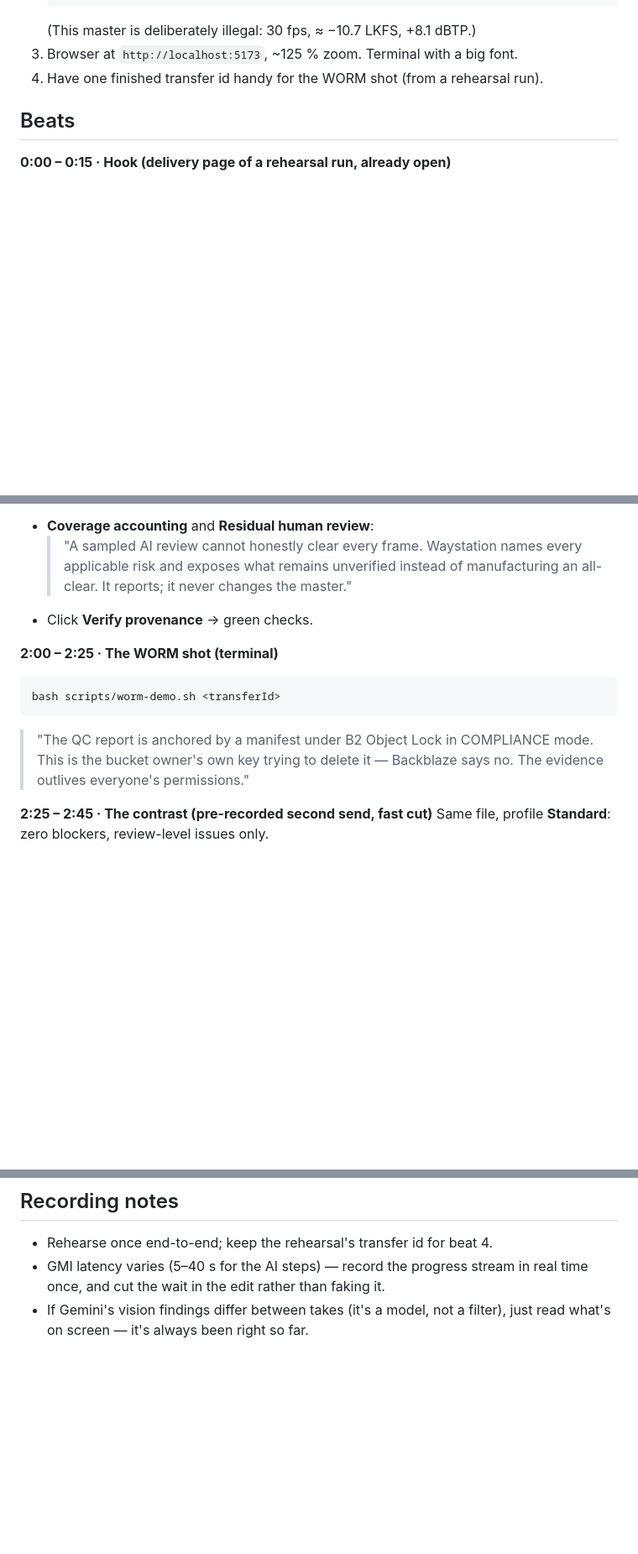
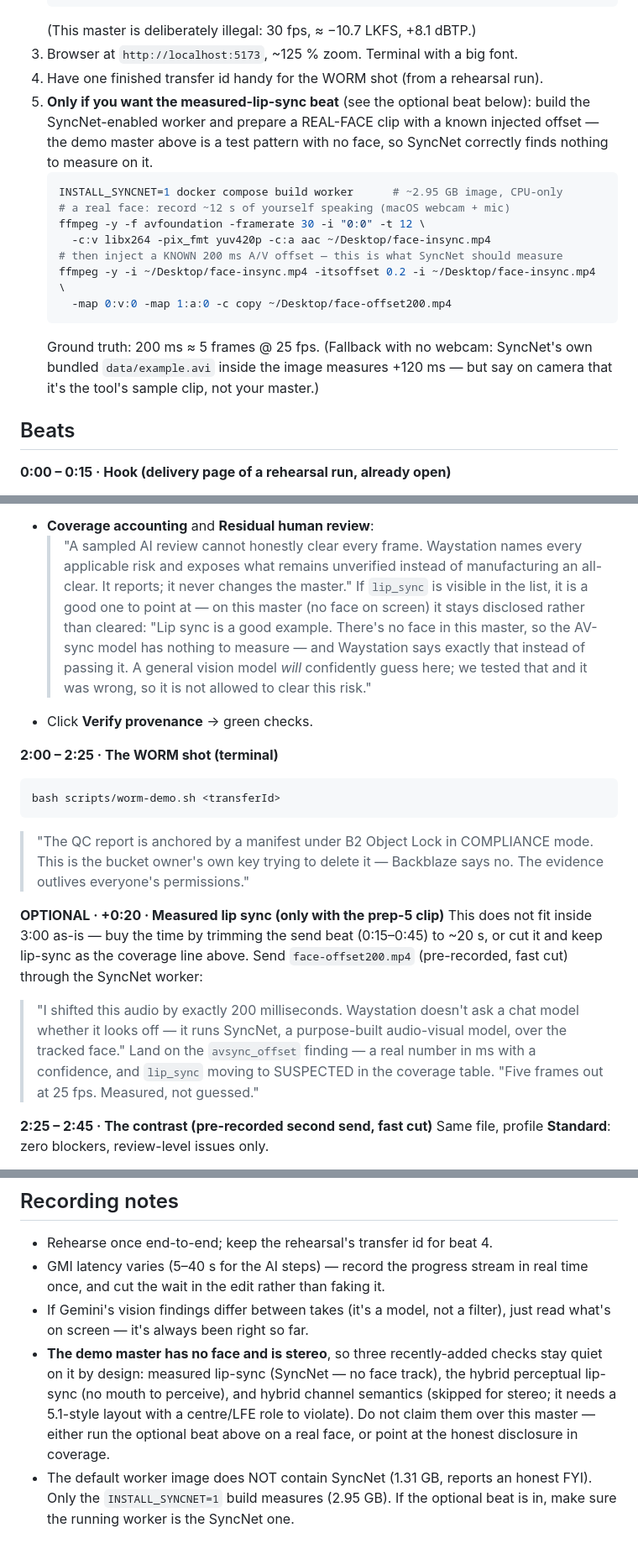
Before and after one commit to russomon/waystation, a Markdown page: docs/demo-script.md, 3 parts joined by grey strips. Shown at 84% size. Drawn GitHub-style; blank space fills up the shorter version.

Commit message:
Bring the demo shot list current with measured lip-sync + hybrid lane
The script predated the SyncNet and hybrid QC work and implied capabilities the
demo master cannot actually show. The master is a testsrc2 pattern with a `say`
voiceover — no face, stereo audio — so three recently-added checks are silent on
it BY DESIGN: measured lip-sync (SyncNet finds no face track), hybrid perceptual
lip-sync (no mouth to perceive), and hybrid channel semantics (skipped for
stereo; it needs a centre/LFE role to violate).

Rather than claim them over that master:
- prep 5 adds an opt-in real-face clip with a KNOWN injected 200 ms offset
  (webcam + `-itsoffset`), plus the INSTALL_SYNCNET=1 worker build;
- a clearly-marked OPTIONAL +0:20 beat measures that offset on camera, with
  explicit guidance on where to buy the time (it does not fit 3:00 as-is);
- the coverage/residual beat gains a lip-sync line that uses the no-face case as
  evidence FOR the honesty contract (disclosed, not cleared — and the VLM is not
  allowed to clear it);
- recording notes state the no-face/stereo limitation and warn that the default
  1.31 GB image does not measure (only the 2.95 GB SyncNet build does).

Beat structure and the 3:00 target are unchanged.

Co-Authored-By: Claude Opus 4.8 <noreply@anthropic.com>

````diff
--- a/docs/demo-script.md
+++ b/docs/demo-script.md
@@ -37,6 +37,22 @@ Object Lock.
    (This master is deliberately illegal: 30 fps, ≈ −10.7 LKFS, +8.1 dBTP.)
 3. Browser at `http://localhost:5173`, ~125 % zoom. Terminal with a big font.
 4. Have one finished transfer id handy for the WORM shot (from a rehearsal run).
+5. **Only if you want the measured-lip-sync beat** (see the optional beat below):
+   build the SyncNet-enabled worker and prepare a REAL-FACE clip with a known
+   injected offset — the demo master above is a test pattern with no face, so
+   SyncNet correctly finds nothing to measure on it.
+   ```bash
+   INSTALL_SYNCNET=1 docker compose build worker      # ~2.95 GB image, CPU-only
+   # a real face: record ~12 s of yourself speaking (macOS webcam + mic)
+   ffmpeg -y -f avfoundation -framerate 30 -i "0:0" -t 12 \
+     -c:v libx264 -pix_fmt yuv420p -c:a aac ~/Desktop/face-insync.mp4
+   # then inject a KNOWN 200 ms A/V offset — this is what SyncNet should measure
+   ffmpeg -y -i ~/Desktop/face-insync.mp4 -itsoffset 0.2 -i ~/Desktop/face-insync.mp4 \
+     -map 0:v:0 -map 1:a:0 -c copy ~/Desktop/face-offset200.mp4
+   ```
+   Ground truth: 200 ms ≈ 5 frames @ 25 fps. (Fallback with no webcam: SyncNet's
+   own bundled `data/example.avi` inside the image measures +120 ms — but say on
+   camera that it's the tool's sample clip, not your master.)
 
 ## Beats
 
@@ -75,6 +91,12 @@ Scroll slowly through the delivery page:
   > "A sampled AI review cannot honestly clear every frame. Waystation names
   > every applicable risk and exposes what remains unverified instead of
   > manufacturing an all-clear. It reports; it never changes the master."
+  If `lip_sync` is visible in the list, it is a good one to point at — on this
+  master (no face on screen) it stays disclosed rather than cleared:
+  > "Lip sync is a good example. There's no face in this master, so the AV-sync
+  > model has nothing to measure — and Waystation says exactly that instead of
+  > passing it. A general vision model *will* confidently guess here; we tested
+  > that and it was wrong, so it is not allowed to clear this risk."
 - Click **Verify provenance** → green checks.
 
 **2:00 – 2:25 · The WORM shot (terminal)**
@@ -84,6 +106,17 @@ bash scripts/worm-demo.sh <transferId>
 > "The QC report is anchored by a manifest under B2 Object Lock in
 > COMPLIANCE mode. This is the bucket owner's own key trying to delete
 > it — Backblaze says no. The evidence outlives everyone's permissions."
+
+**OPTIONAL · +0:20 · Measured lip sync (only with the prep-5 clip)**
+This does not fit inside 3:00 as-is — buy the time by trimming the send beat
+(0:15–0:45) to ~20 s, or cut it and keep lip-sync as the coverage line above.
+Send `face-offset200.mp4` (pre-recorded, fast cut) through the SyncNet worker:
+> "I shifted this audio by exactly 200 milliseconds. Waystation doesn't ask a
+> chat model whether it looks off — it runs SyncNet, a purpose-built audio-visual
+> model, over the tracked face."
+Land on the `avsync_offset` finding — a real number in ms with a confidence, and
+`lip_sync` moving to SUSPECTED in the coverage table.
+> "Five frames out at 25 fps. Measured, not guessed."
 
 **2:25 – 2:45 · The contrast (pre-recorded second send, fast cut)**
 Same file, profile **Standard**: zero blockers, review-level issues only.
@@ -103,3 +136,12 @@ Same file, profile **Standard**: zero blockers, review-level issues only.
   in real time once, and cut the wait in the edit rather than faking it.
 - If Gemini's vision findings differ between takes (it's a model, not a
   filter), just read what's on screen — it's always been right so far.
+- **The demo master has no face and is stereo**, so three recently-added checks
+  stay quiet on it by design: measured lip-sync (SyncNet — no face track), the
+  hybrid perceptual lip-sync (no mouth to perceive), and hybrid channel
+  semantics (skipped for stereo; it needs a 5.1-style layout with a centre/LFE
+  role to violate). Do not claim them over this master — either run the optional
+  beat above on a real face, or point at the honest disclosure in coverage.
+- The default worker image does NOT contain SyncNet (1.31 GB, reports an honest
+  FYI). Only the `INSTALL_SYNCNET=1` build measures (2.95 GB). If the optional
+  beat is in, make sure the running worker is the SyncNet one.
````
